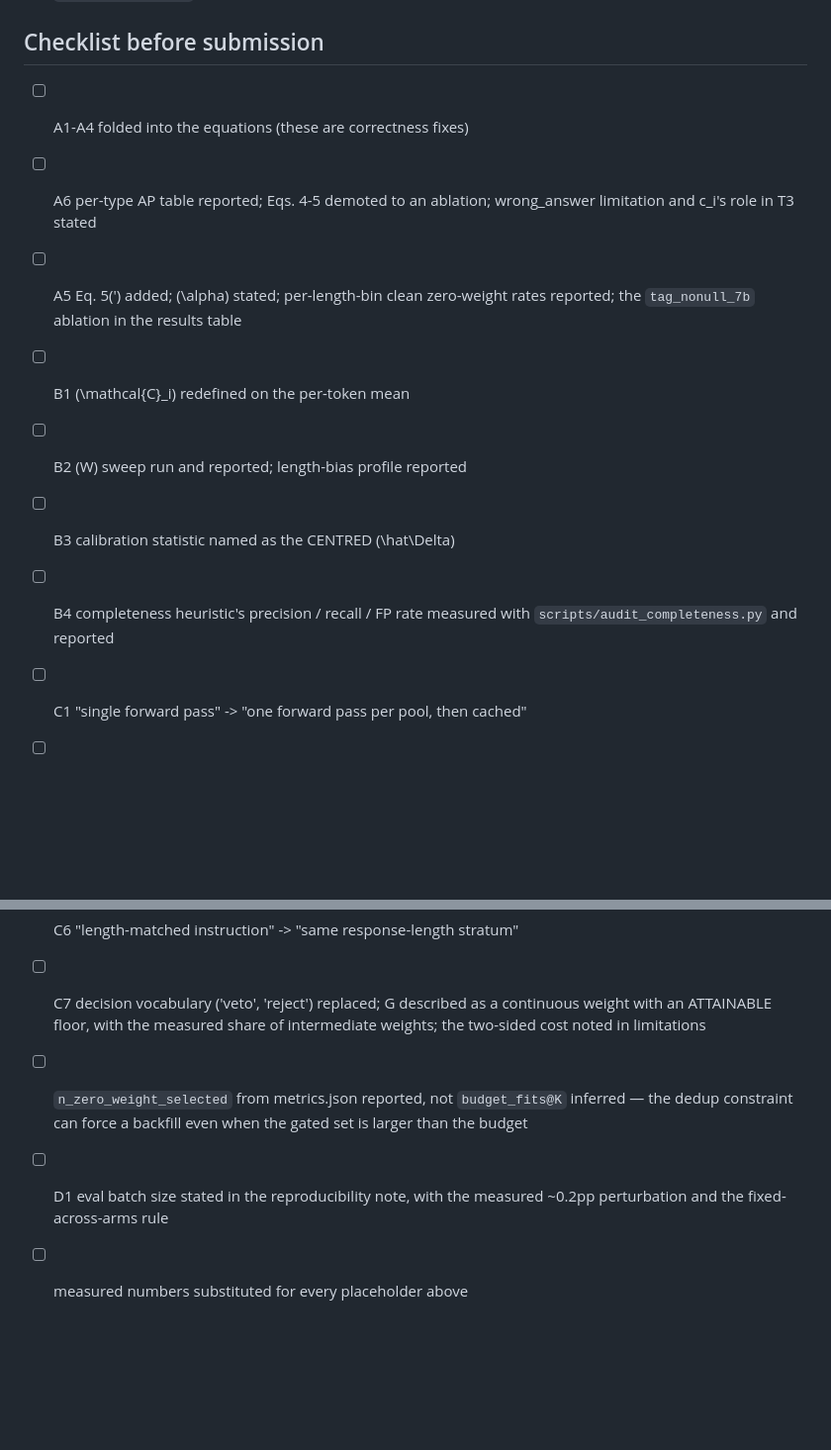
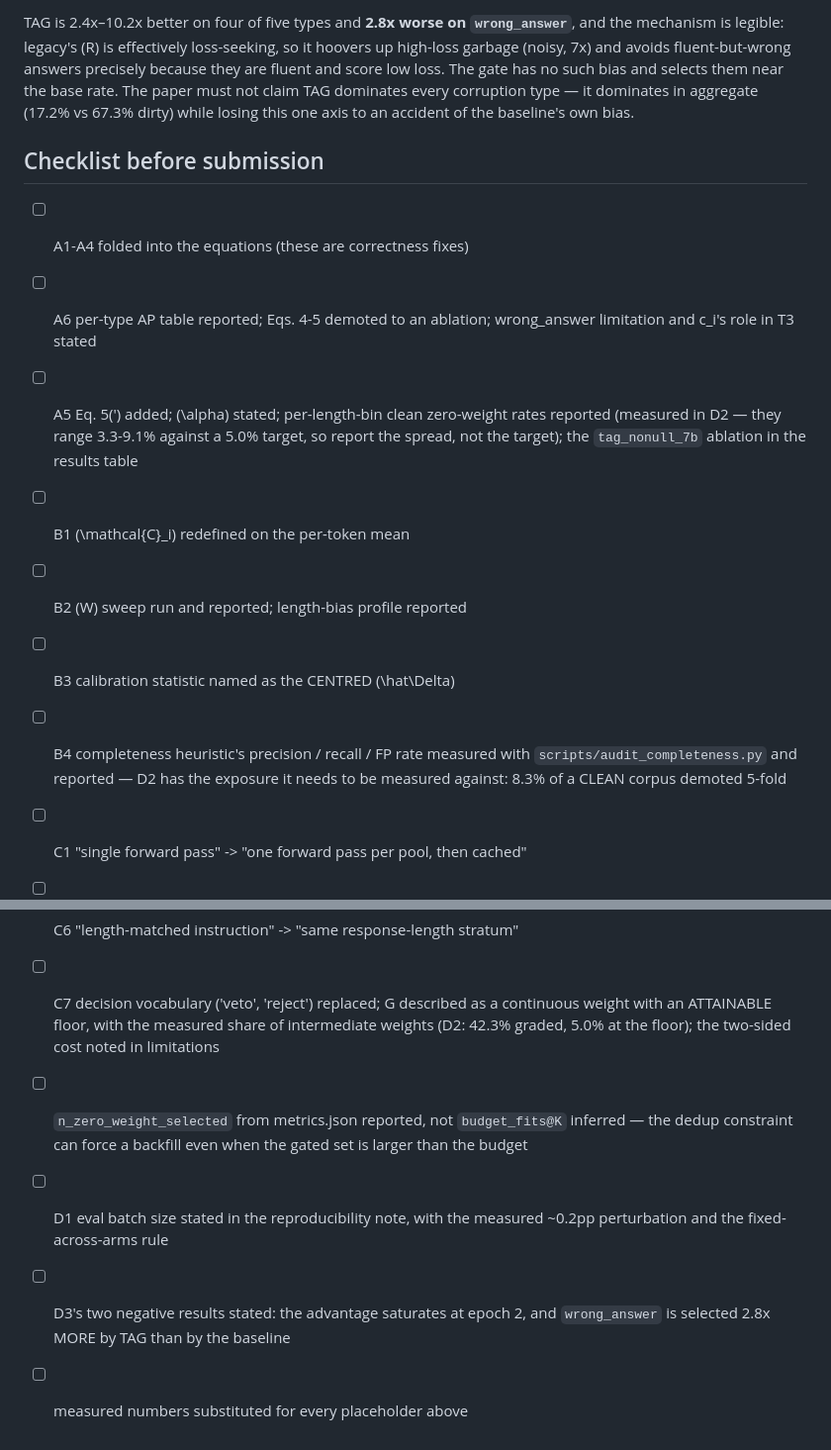
Before and after one commit to oliviajieuns/TAG, a Markdown page: docs/tag-paper-deltas.md, 2 parts joined by grey strips. Shown at 99% size. GitHub-like rendering; blank space fills up the shorter version.

```diff
--- a/docs/tag-paper-deltas.md
+++ b/docs/tag-paper-deltas.md
@@ -833,15 +913,27 @@ So, for the paper:
+TAG is 2.4x–10.2x better on four of five types and **2.8x worse on
+`wrong_answer`**, and the mechanism is legible: legacy's \(R\) is effectively
+loss-seeking, so it hoovers up high-loss garbage (noisy, 7x) and avoids
+fluent-but-wrong answers precisely because they are fluent and score low loss.
+The gate has no such bias and selects them near the base rate. The paper must
+not claim TAG dominates every corruption type — it dominates in aggregate
+(17.2% vs 67.3% dirty) while losing this one axis to an accident of the
+baseline's own bias.
+
 ## Checklist before submission
 
 - [ ] A1-A4 folded into the equations (these are correctness fixes)
 - [ ] A6 per-type AP table reported; Eqs. 4-5 demoted to an ablation;
       wrong_answer limitation and c_i's role in T3 stated
 - [ ] A5 Eq. 5\('\) added; \(\alpha\) stated; per-length-bin clean zero-weight rates
-      reported; the `tag_nonull_7b` ablation in the results table
+      reported (measured in D2 — they range 3.3-9.1% against a 5.0% target,
+      so report the spread, not the target); the `tag_nonull_7b` ablation in
+      the results table
 - [ ] B1 \(\mathcal{C}_i\) redefined on the per-token mean
 - [ ] B2 \(W\) sweep run and reported; length-bias profile reported
 - [ ] B3 calibration statistic named as the CENTRED \(\hat\Delta\)
 - [ ] B4 completeness heuristic's precision / recall / FP rate measured with
-      `scripts/audit_completeness.py` and reported
+      `scripts/audit_completeness.py` and reported — D2 has the exposure it
+      needs to be measured against: 8.3% of a CLEAN corpus demoted 5-fold
 - [ ] C1 "single forward pass" -> "one forward pass per pool, then cached"
 - [ ] C2 non-compensation split into the exact-zero case and the
       small-gate ratio, with the measured reward ratio
@@ -851,10 +943,13 @@ So, for the paper:
 - [ ] C6 "length-matched instruction" -> "same response-length stratum"
 - [ ] C7 decision vocabulary ('veto', 'reject') replaced; G described as a
       continuous weight with an ATTAINABLE floor, with the measured share
-      of intermediate weights; the two-sided cost noted in limitations
+      of intermediate weights (D2: 42.3% graded, 5.0% at the floor); the
+      two-sided cost noted in limitations
 - [ ] `n_zero_weight_selected` from metrics.json reported, not `budget_fits@K`
       inferred — the dedup constraint can force a backfill even when the
       gated set is larger than the budget
 - [ ] D1 eval batch size stated in the reproducibility note, with the
       measured ~0.2pp perturbation and the fixed-across-arms rule
+- [ ] D3's two negative results stated: the advantage saturates at epoch 2,
+      and `wrong_answer` is selected 2.8x MORE by TAG than by the baseline
 - [ ] measured numbers substituted for every placeholder above
```
Also changed, not shown: other parts of docs/tag-paper-deltas.md (+80 -0 lines).
